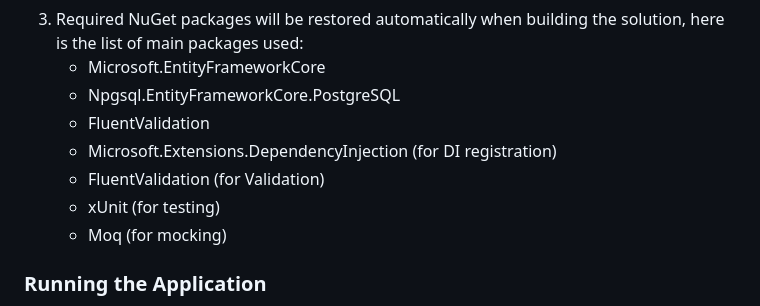
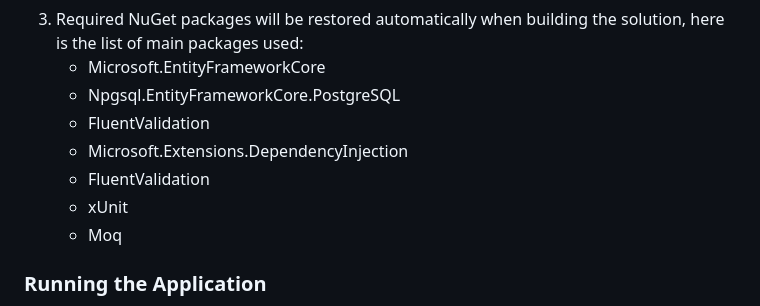
Before and after one commit to sjomik2000/Calendara, a Markdown page: README.md, the part around the change. Rendered like a GitHub page.

```diff
--- a/README.md
+++ b/README.md
@@ -137,10 +137,10 @@ git clone https://github.com/yourusername/calendara.git cd calendara
    - Microsoft.EntityFrameworkCore
    - Npgsql.EntityFrameworkCore.PostgreSQL
    - FluentValidation
-   - Microsoft.Extensions.DependencyInjection (for DI registration)
-   - FluentValidation (for Validation)
-   - xUnit (for testing)
-   - Moq (for mocking)
+   - Microsoft.Extensions.DependencyInjection
+   - FluentValidation
+   - xUnit
+   - Moq
 
 ### Running the Application
 1) Open the solution in the IDE
```
